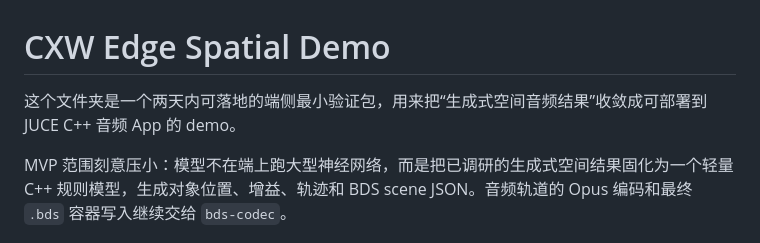
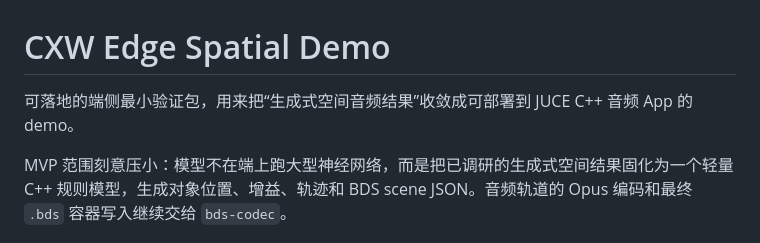
Before and after one commit to BUBBLEFLOW/VBAP-BDS-Codec, a Markdown page: cxw/README.md, the part around the change. Rendered like a GitHub page.

```diff
--- a/cxw/README.md
+++ b/cxw/README.md
@@ -1,6 +1,6 @@
 # CXW Edge Spatial Demo
 
-这个文件夹是一个两天内可落地的端侧最小验证包，用来把“生成式空间音频结果”收敛成可部署到 JUCE C++ 音频 App 的 demo。
+可落地的端侧最小验证包，用来把“生成式空间音频结果”收敛成可部署到 JUCE C++ 音频 App 的 demo。
 
 MVP 范围刻意压小：模型不在端上跑大型神经网络，而是把已调研的生成式空间结果固化为一个轻量 C++ 规则模型，生成对象位置、增益、轨迹和 BDS scene JSON。音频轨道的 Opus 编码和最终 `.bds` 容器写入继续交给 `bds-codec`。
 
```
